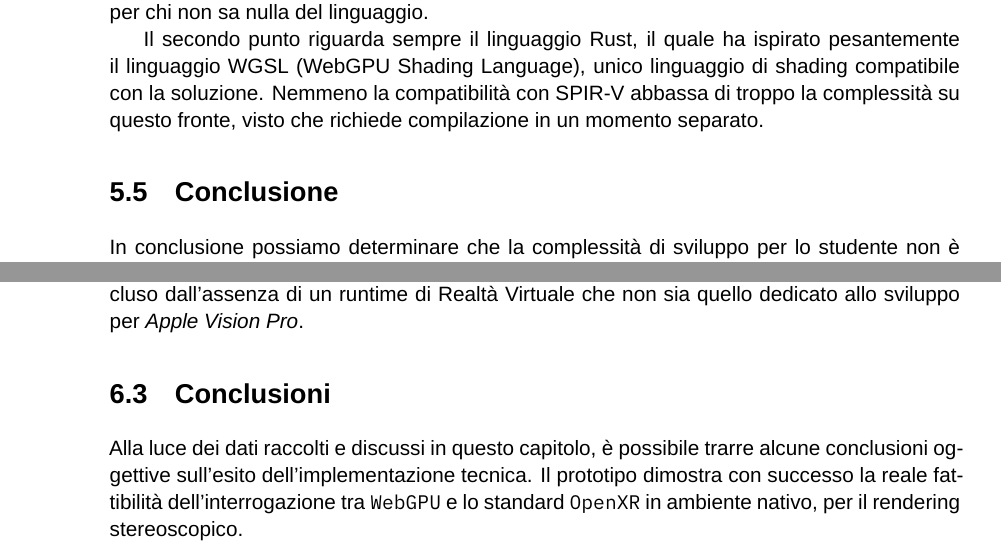
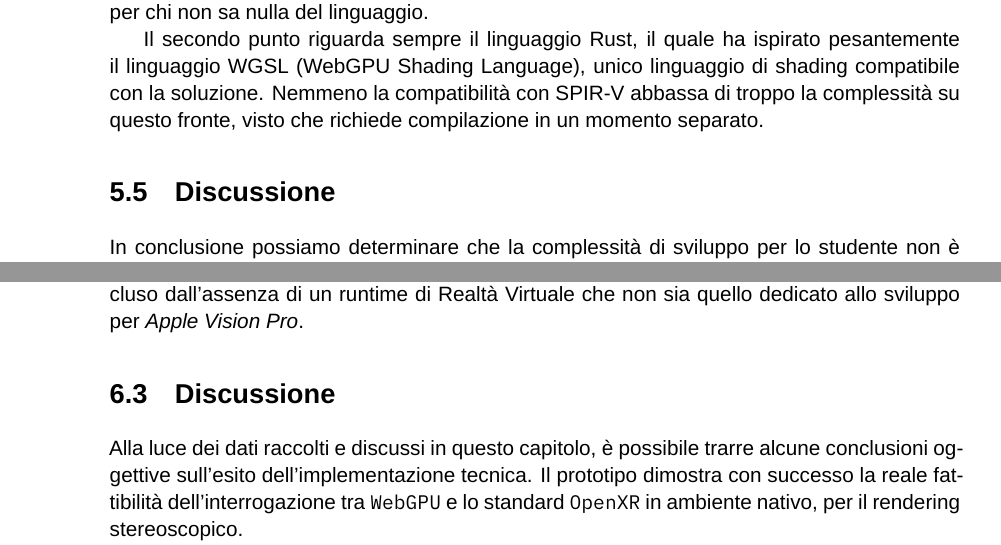
Before and after one commit to lucamazzza/wgpu_vr, a LaTeX document (docs/docs.tex): two parts of pages 54 and 58 of 69, joined at a grey line, cut so that both start at the same text. Compiled offline with XeLaTeX; a missing font is replaced by an installed copy or a similar font; a LaTeX package or settings file that is missing is left out.

Commit message:
docs: discussion instead of conclusion

```diff
--- a/docs/docs.tex
+++ b/docs/docs.tex
@@ -2163,7 +2163,7 @@ Il secondo punto riguarda sempre il linguaggio Rust, il quale ha ispirato pesant
 Shading Language), unico linguaggio di shading compatibile con la soluzione. Nemmeno la compatibilità con SPIR-V
 abbassa di troppo la complessità su questo fronte, visto che richiede compilazione in un momento separato.
 
-\section{Conclusione}
+\section{Discussione}
 
 In conclusione possiamo determinare che la complessità di sviluppo per lo studente non è molto diversa da quella del
 puro \texttt{OpenGL}, si notano solamente delle frizioni per quanto riguarda la risoluzione delle librerie di sistema,
@@ -2281,7 +2281,7 @@ richiedendo unicamente un ambiente di test con driver Vulkan più maturi.
 Per quanto riguarda lo sviluppo stabile per macOS, questo è al momento totalmente precluso dall'assenza di un runtime
 di Realtà Virtuale che non sia quello dedicato allo sviluppo per \textit{Apple Vision Pro}.
 
-\section{Conclusioni}
+\section{Discussione}
 
 Alla luce dei dati raccolti e discussi in questo capitolo, è possibile trarre alcune conclusioni oggettive sull'esito
 dell'implementazione tecnica. Il prototipo dimostra con successo la reale fattibilità dell'interrogazione tra
```
Also changed, not shown: docs/docs.pdf, docs/docs.tex (4 more changed lines).
